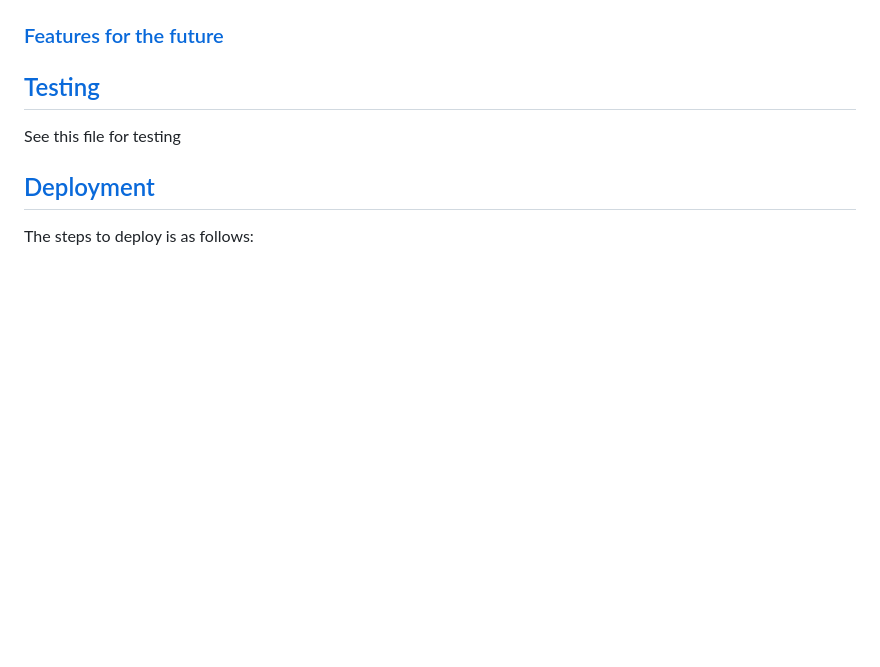
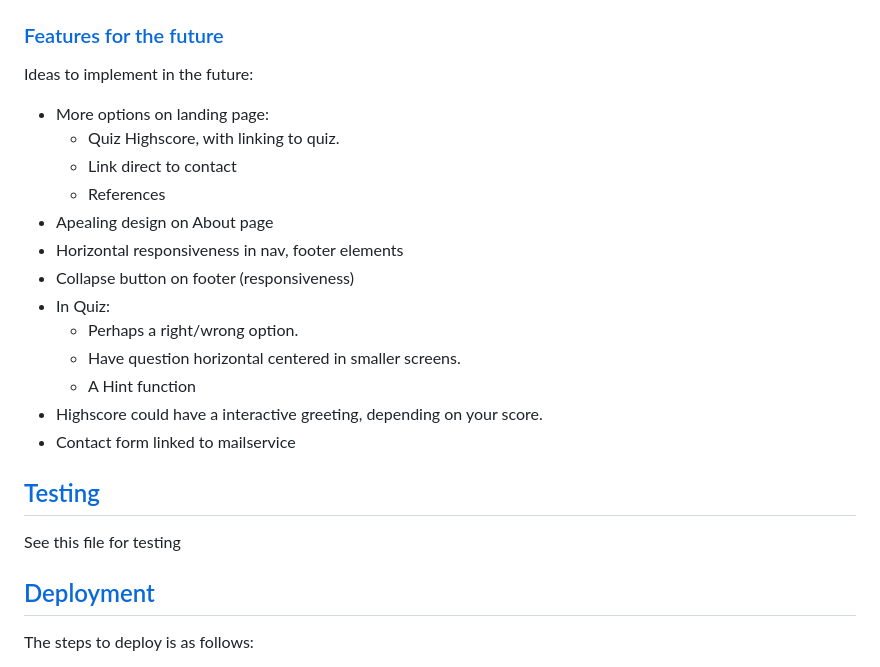
Before and after one commit to JacquesIversen/REDO-PP2, a Markdown page: README.md, the part around the change printed below. Drawn GitHub-style; blank space fills up the shorter version.

```diff
--- a/README.md
+++ b/README.md
@@ -130,5 +146,20 @@ Features of this page:
 
 ### [Features for the future](#features-future)
+Ideas to implement in the future:
+- More options on landing page:
+  - Quiz Highscore, with linking to quiz.
+  - Link direct to contact
+  - References
+- Apealing design on About page
+- Horizontal responsiveness in nav, footer elements
+- Collapse button on footer (responsiveness)
+- In Quiz:
+  - Perhaps a right/wrong option.
+  - Have question horizontal centered in smaller screens.
+  - A Hint function
+- Highscore could have a interactive greeting, depending on your score.
+- Contact form linked to mailservice
+
 
 ## [Testing](#testing)
 
```
Also changed, not shown: other parts of README.md (+19 -3 lines), assets/media/readme/highscore.png (added), assets/media/readme/scoreboard.png (added).
